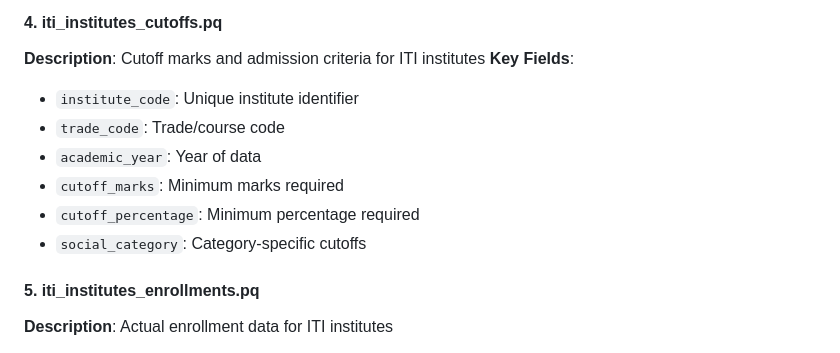
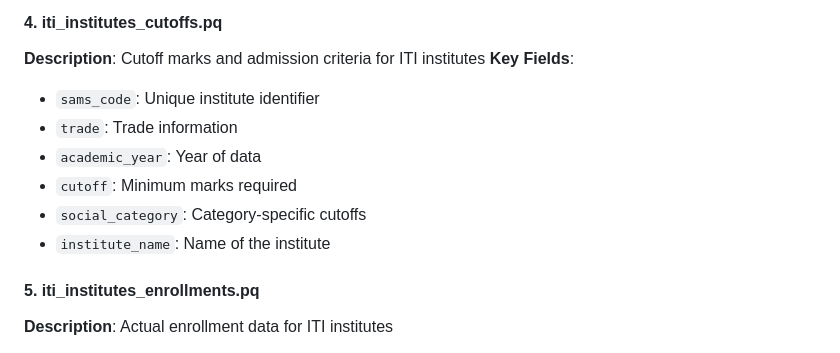
Before and after one commit to Data-Policy-and-Innovation-Centre/sams, a Markdown page: DATA_README.md, the part around the change. Rendered like a GitHub page.

Commit message:
iti_institues_cutoff: rename three key fields (sams_code,trade,cutoff) and add one key fields(institute_name)

```diff
--- a/DATA_README.md
+++ b/DATA_README.md
@@ -52,12 +52,12 @@ All files are stored in **Parquet (.pq)** format for efficient storage and fast
 #### 4. **iti_institutes_cutoffs.pq**
 **Description**: Cutoff marks and admission criteria for ITI institutes
 **Key Fields**:
-- `institute_code`: Unique institute identifier
-- `trade_code`: Trade/course code
+- `sams_code`: Unique institute identifier
+- `trade`: Trade information
 - `academic_year`: Year of data
-- `cutoff_marks`: Minimum marks required
-- `cutoff_percentage`: Minimum percentage required
+- `cutoff`: Minimum marks required
 - `social_category`: Category-specific cutoffs
+- `institute_name`: Name of the institute
 
 #### 5. **iti_institutes_enrollments.pq**
 **Description**: Actual enrollment data for ITI institutes
```
